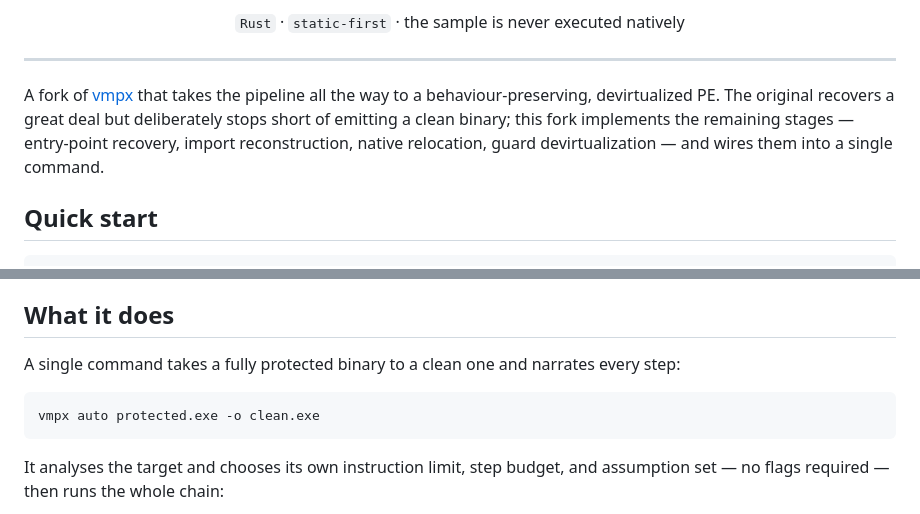
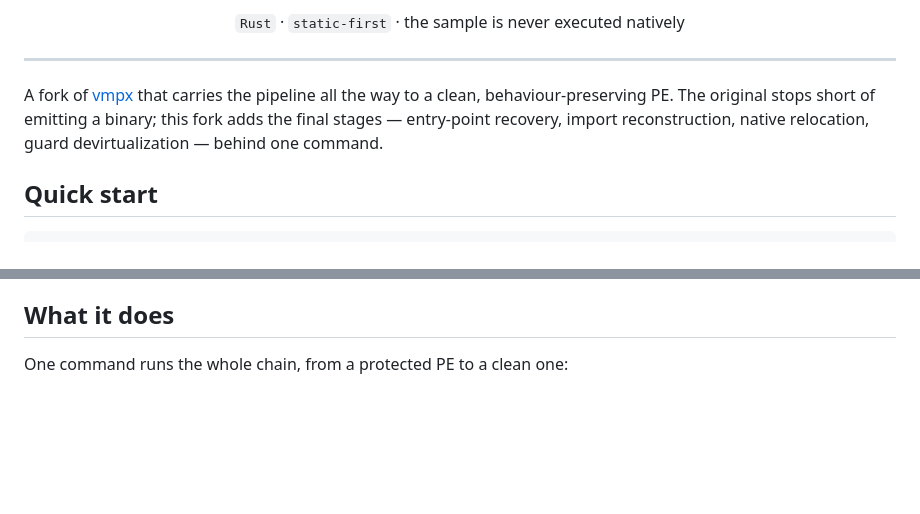
Before and after one commit to Vihaan2012-cmyk/vmpx-expanded, a Markdown page: README.md, 2 parts joined by grey strips. Drawn GitHub-style; blank space fills up the shorter version.

````diff
--- a/README.md
+++ b/README.md
@@ -12,11 +12,10 @@
 
 ---
 
-A fork of [vmpx](https://github.com/skyboundfs/vmpx) that takes the pipeline all
-the way to a behaviour-preserving, devirtualized PE. The original recovers a
-great deal but deliberately stops short of emitting a clean binary; this fork
-implements the remaining stages — entry-point recovery, import reconstruction,
-native relocation, guard devirtualization — and wires them into a single command.
+A fork of [vmpx](https://github.com/skyboundfs/vmpx) that carries the pipeline all
+the way to a clean, behaviour-preserving PE. The original stops short of emitting a
+binary; this fork adds the final stages — entry-point recovery, import
+reconstruction, native relocation, guard devirtualization — behind one command.
 
 ## Quick start
 
@@ -51,15 +50,7 @@ supplies a separate observed-only result, and that is the only thing that runs c
 
 ## What it does
 
-A single command takes a fully protected binary to a clean one and narrates every
-step:
-
-```
-vmpx auto protected.exe -o clean.exe
-```
-
-It analyses the target and chooses its own instruction limit, step budget, and
-assumption set — no flags required — then runs the whole chain:
+One command runs the whole chain, from a protected PE to a clean one:
 
 ```mermaid
 flowchart TD
````
Also changed, not shown: other parts of README.md (+10 -10 lines).
